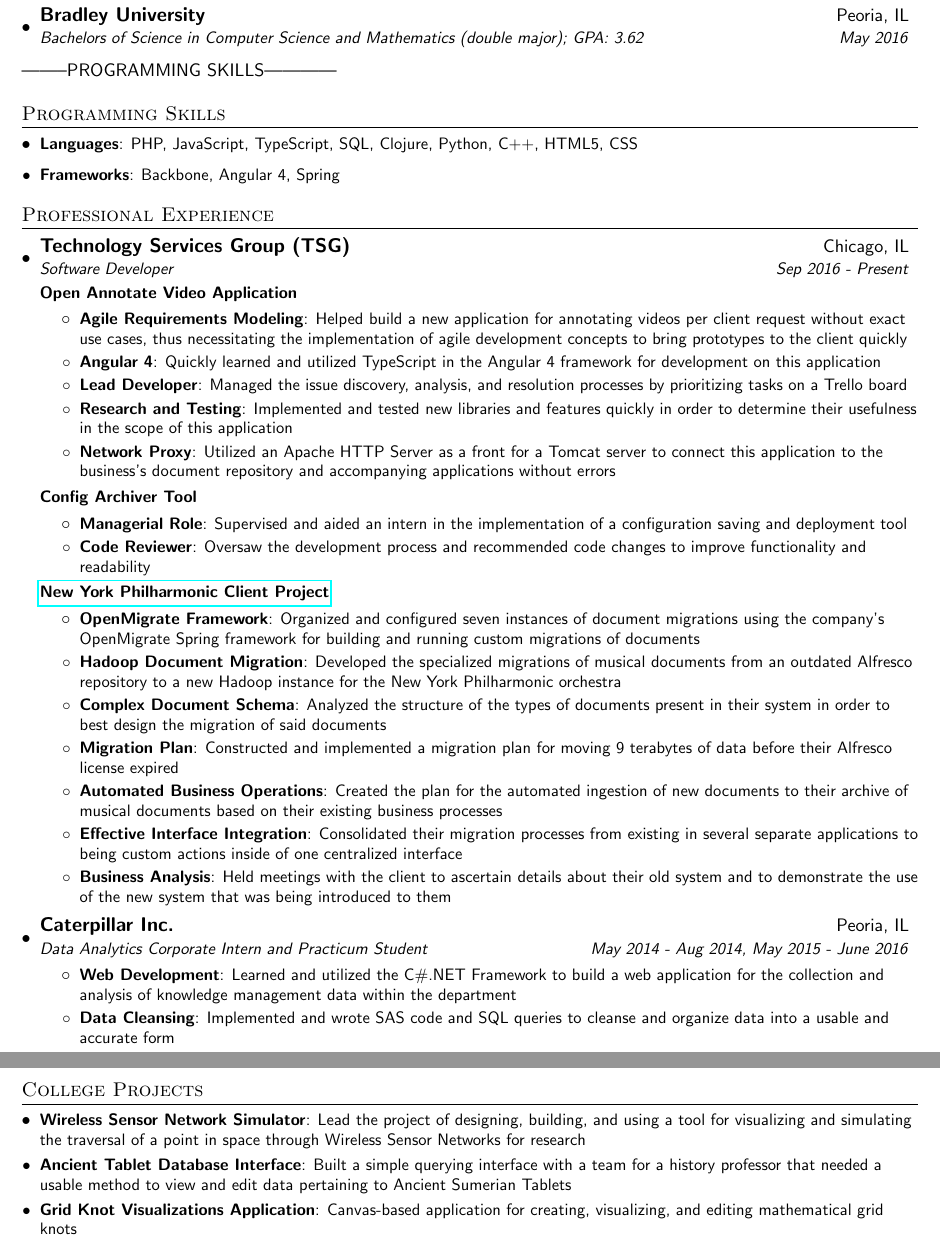
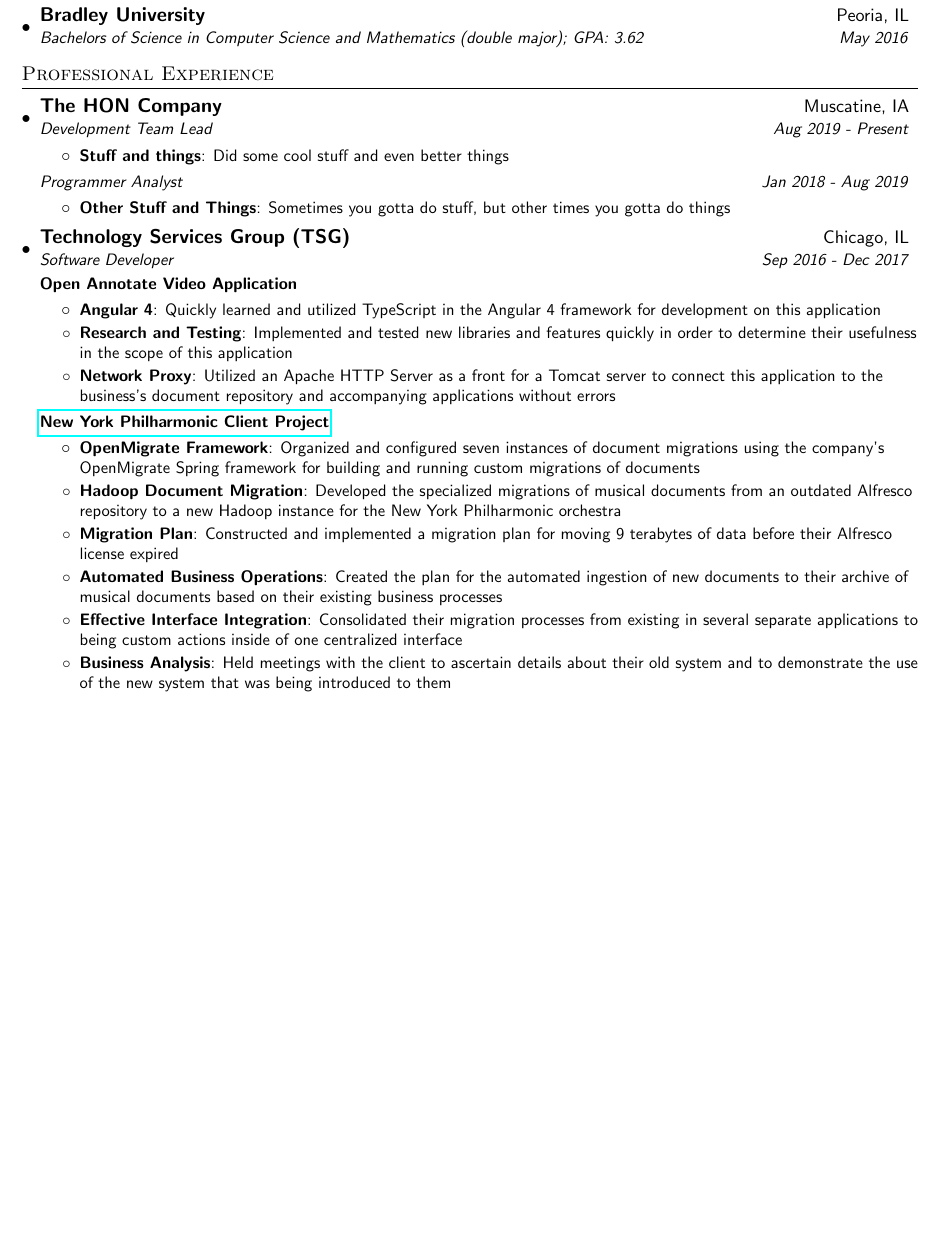
Before and after one commit to gpolonus/resume, a LaTeX CV (resume.tex): two parts of pages 1 and 2 of 2 before the commit and part of the page after it, the two joined at a grey line, cut so that both start at the same text, the shorter picture padded with empty space. Compiled offline with pdfLaTeX.

Commit message:
Added notes and changes to resume

```diff
--- a/resume.tex
+++ b/resume.tex
@@ -97,53 +97,48 @@
   \resumeSubHeadingListEnd
 
 
---------PROGRAMMING SKILLS------------
-\section{Programming Skills}
- \resumeSubHeadingListStart
-  \resumeItem{Languages}
-      {PHP, JavaScript, TypeScript, SQL, Clojure, Python, C++, HTML5, CSS}
-  \resumeItem{Frameworks}{Backbone, Angular 4, Spring}
- \resumeSubHeadingListEnd
+%-----------EXPERIENCE-----------------
+\section{Professional Experience}
+  \resumeSubHeadingListStart
 
 
 
+%-----------HON-----------------
 
-%-----------EXPERIENCE-----------------
-\section{Professional Experience}
-  \resumeSubHeadingListStart
+    \resumeSubheading
+      {The HON Company}{Muscatine, IA}
+      {Development Team Lead}{Aug 2019 - Present}
+      \resumeItemListStart
+            \resumeItem{Stuff and things}
+                {Did some cool stuff and even better things}
+        \resumeItemListEnd
+    \resumeJobTitle
+        {Programmer Analyst}{Jan 2018 - Aug 2019}
+        \resumeItemListStart
+            \resumeItem{Other Stuff and Things}
+                {Sometimes you gotta do stuff, but other times you gotta do things}
+        \resumeItemListEnd
+
+
 
 
 %-----------TSG-----------------
 
     \resumeSubheading
       {Technology Services Group (TSG)}{Chicago, IL}
-      {Software Developer}{Sep 2016 - Present}
+      {Software Developer}{Sep 2016 - Dec 2017}
 
 
 %-----------Open Annotate Video (OAV)-----------------
     \resumeJobTitle{\textbf{Open Annotate Video Application}}{}
         \resumeItemListStart
-            \resumeItem{Agile Requirements Modeling}
-                {Helped build a new application for annotating videos per client request without exact use cases, thus necessitating the implementation of agile development concepts to bring prototypes to the client quickly}
             \resumeItem{Angular 4}
                 {Quickly learned and utilized TypeScript in the Angular 4 framework for development on this application}
-            \resumeItem{Lead Developer}
-                {Managed the issue discovery, analysis, and resolution processes by prioritizing tasks on a Trello board}
             \resumeItem{Research and Testing}
                 {Implemented and tested new libraries and features quickly in order to determine their usefulness in the scope of this application}
             \resumeItem{Network Proxy}
                 {Utilized an Apache HTTP Server as a front for a Tomcat server to connect this application to the business's document repository and accompanying applications without errors}
         \resumeItemListEnd
-
-
-%-----------Config Archiver Tool-----------------
-    \resumeJobTitle{\textbf{Config Archiver Tool}}{}
-      \resumeItemListStart
-        \resumeItem{Managerial Role}
-          {Supervised and aided an intern in the implementation of a configuration saving and deployment tool}
-        \resumeItem{Code Reviewer}
-          {Oversaw the development process and recommended code changes to improve functionality and readability}
-      \resumeItemListEnd
 
 
 %-----------New York Philharmonic-----------------
@@ -153,8 +148,6 @@
             {Organized and configured seven instances of document migrations using the company's OpenMigrate Spring framework for building and running custom migrations of documents}
         \resumeItem{Hadoop Document Migration}
             {Developed the specialized migrations of musical documents from an outdated Alfresco repository to a new Hadoop instance for the New York Philharmonic orchestra}
-        \resumeItem{Complex Document Schema}
-            {Analyzed the structure of the types of documents present in their system in order to best design the migration of said documents}
         \resumeItem{Migration Plan}
             {Constructed and implemented a migration plan for moving 9 terabytes of data before their Alfresco license expired}
         \resumeItem{Automated Business Operations}
@@ -166,31 +159,6 @@
       \resumeItemListEnd
 
 
-%-----------CATERPILLAR-----------------
-    \resumeSubheading
-      {Caterpillar Inc.}{Peoria, IL}
-      {Data Analytics Corporate Intern and Practicum Student}{May 2014 - Aug 2014, May 2015 - June 2016}
-      \resumeItemListStart
-        \resumeItem{Web Development}
-          {Learned and utilized the C\#.NET Framework to build a web application for the collection and analysis of knowledge management data within the department}
-        \resumeItem{Data Cleansing}
-          {Implemented and wrote SAS code and SQL queries to cleanse and organize data into a usable and accurate form}
-      \resumeItemListEnd
-
-  \resumeSubHeadingListEnd
-
-
-% -----------PROJECTS-----------------
-\section{College Projects}
-  \resumeSubHeadingListStart
-    % \resumeSubItem{Left Behind Board Game}
-    %   {Made a game using JavaScript and Java with a Tomcat socket server based on the Left Behind board game so my friends and I could play the game together from wherever}
-    \resumeSubItem{Wireless Sensor Network Simulator}
-      {Lead the project of designing, building, and using a tool for visualizing and simulating the traversal of a point in space through Wireless Sensor Networks for research}
-    \resumeSubItem{Ancient Tablet Database Interface}
-      {Built a simple querying interface with a team for a history professor that needed a usable method to view and edit data pertaining to Ancient Sumerian Tablets}
-    \resumeSubItem{Grid Knot Visualizations Application}
-      {Canvas-based application for creating, visualizing, and editing mathematical grid knots}
   \resumeSubHeadingListEnd
 
 
```
Also changed, not shown: resume-notes.md (added, +53 -0 lines).
